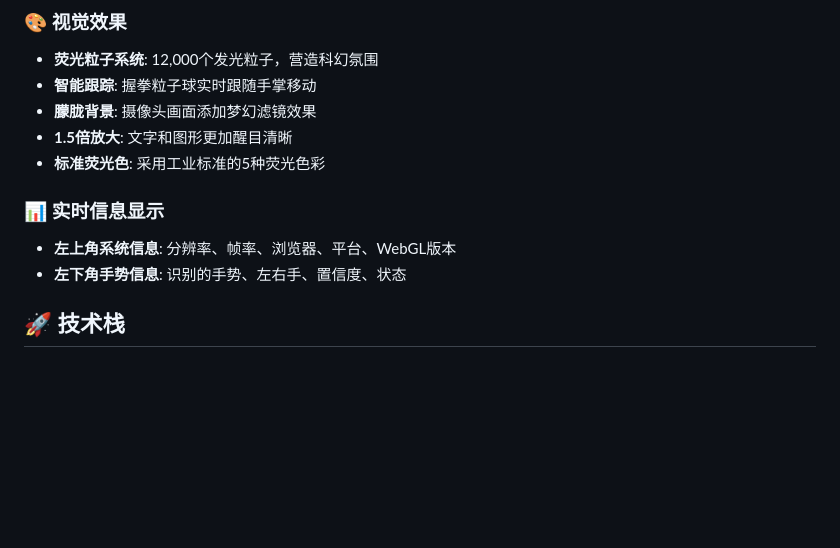
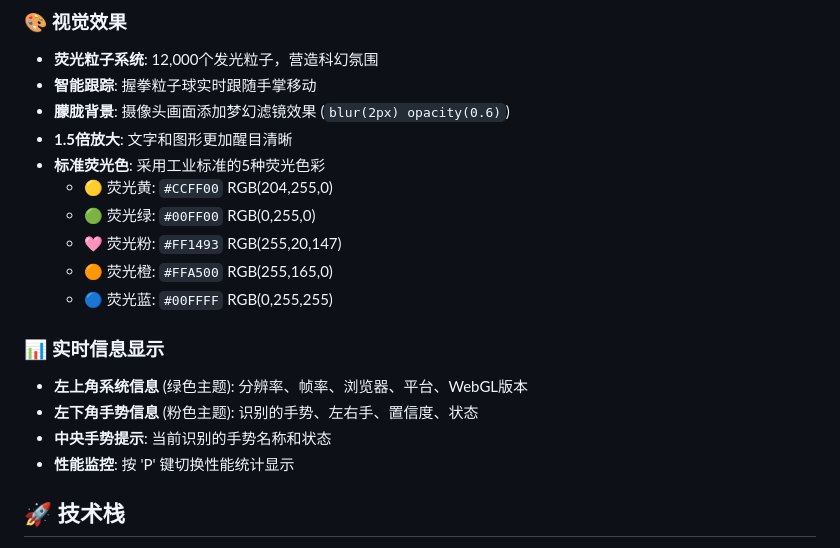
Before and after one commit to i4leader/gesture-control, a Markdown page: README.md, the part around one of its changes. Drawn GitHub-style; blank space fills up the shorter version.

```diff
--- a/README.md
+++ b/README.md
@@ -32,13 +55,20 @@
 ### 🎨 视觉效果
 - **荧光粒子系统**: 12,000个发光粒子，营造科幻氛围
 - **智能跟踪**: 握拳粒子球实时跟随手掌移动
-- **朦胧背景**: 摄像头画面添加梦幻滤镜效果
+- **朦胧背景**: 摄像头画面添加梦幻滤镜效果 (`blur(2px) opacity(0.6)`)
 - **1.5倍放大**: 文字和图形更加醒目清晰
 - **标准荧光色**: 采用工业标准的5种荧光色彩
+  - 🟡 荧光黄: `#CCFF00` RGB(204,255,0)
+  - 🟢 荧光绿: `#00FF00` RGB(0,255,0)
+  - 🩷 荧光粉: `#FF1493` RGB(255,20,147)
+  - 🟠 荧光橙: `#FFA500` RGB(255,165,0)
+  - 🔵 荧光蓝: `#00FFFF` RGB(0,255,255)
 
 ### 📊 实时信息显示
-- **左上角系统信息**: 分辨率、帧率、浏览器、平台、WebGL版本
-- **左下角手势信息**: 识别的手势、左右手、置信度、状态
+- **左上角系统信息** (绿色主题): 分辨率、帧率、浏览器、平台、WebGL版本
+- **左下角手势信息** (粉色主题): 识别的手势、左右手、置信度、状态
+- **中央手势提示**: 当前识别的手势名称和状态
+- **性能监控**: 按 'P' 键切换性能统计显示
 
 ## 🚀 技术栈
 
```
Also changed, not shown: other parts of README.md (+93 -6 lines).
